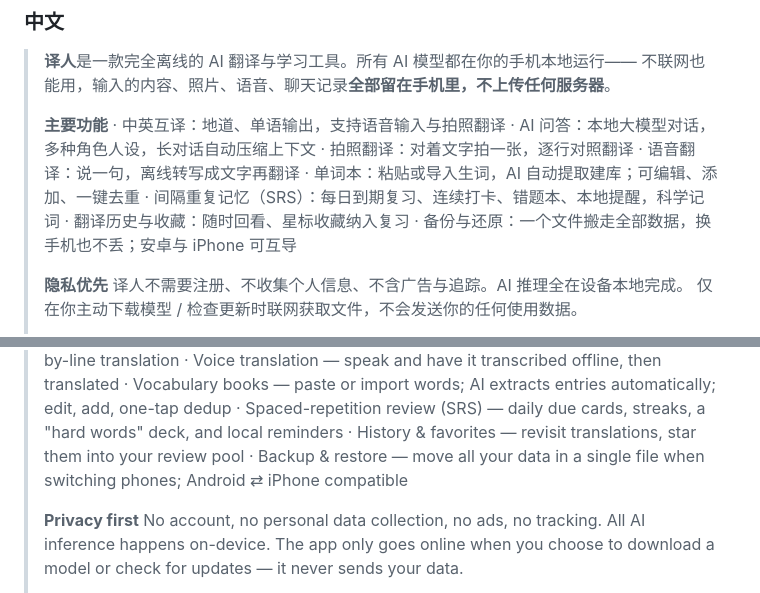
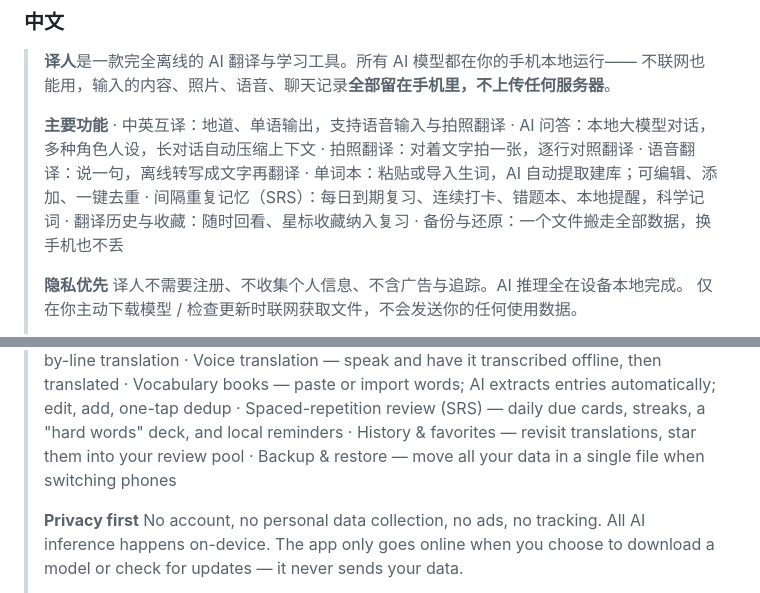
Before and after one commit to chunguangwei/offline-translator, a Markdown page: docs/ios-appstore-submission.md, 2 parts joined by grey strips. GitHub-like rendering.

Commit message:
docs(appstore): 备份还原文案去掉「安卓与 iPhone 可互导」表述（中英）

```diff
--- a/docs/ios-appstore-submission.md
+++ b/docs/ios-appstore-submission.md
@@ -57,7 +57,7 @@
 > · 单词本：粘贴或导入生词，AI 自动提取建库；可编辑、添加、一键去重
 > · 间隔重复记忆（SRS）：每日到期复习、连续打卡、错题本、本地提醒，科学记词
 > · 翻译历史与收藏：随时回看、星标收藏纳入复习
-> · 备份与还原：一个文件搬走全部数据，换手机也不丢；安卓与 iPhone 可互导
+> · 备份与还原：一个文件搬走全部数据，换手机也不丢
 >
 > **隐私优先**
 > 译人不需要注册、不收集个人信息、不含广告与追踪。AI 推理全在设备本地完成。
@@ -80,7 +80,7 @@
 > · Vocabulary books — paste or import words; AI extracts entries automatically; edit, add, one-tap dedup
 > · Spaced-repetition review (SRS) — daily due cards, streaks, a "hard words" deck, and local reminders
 > · History & favorites — revisit translations, star them into your review pool
-> · Backup & restore — move all your data in a single file when switching phones; Android ⇄ iPhone compatible
+> · Backup & restore — move all your data in a single file when switching phones
 >
 > **Privacy first**
 > No account, no personal data collection, no ads, no tracking. All AI inference happens on-device.
```
